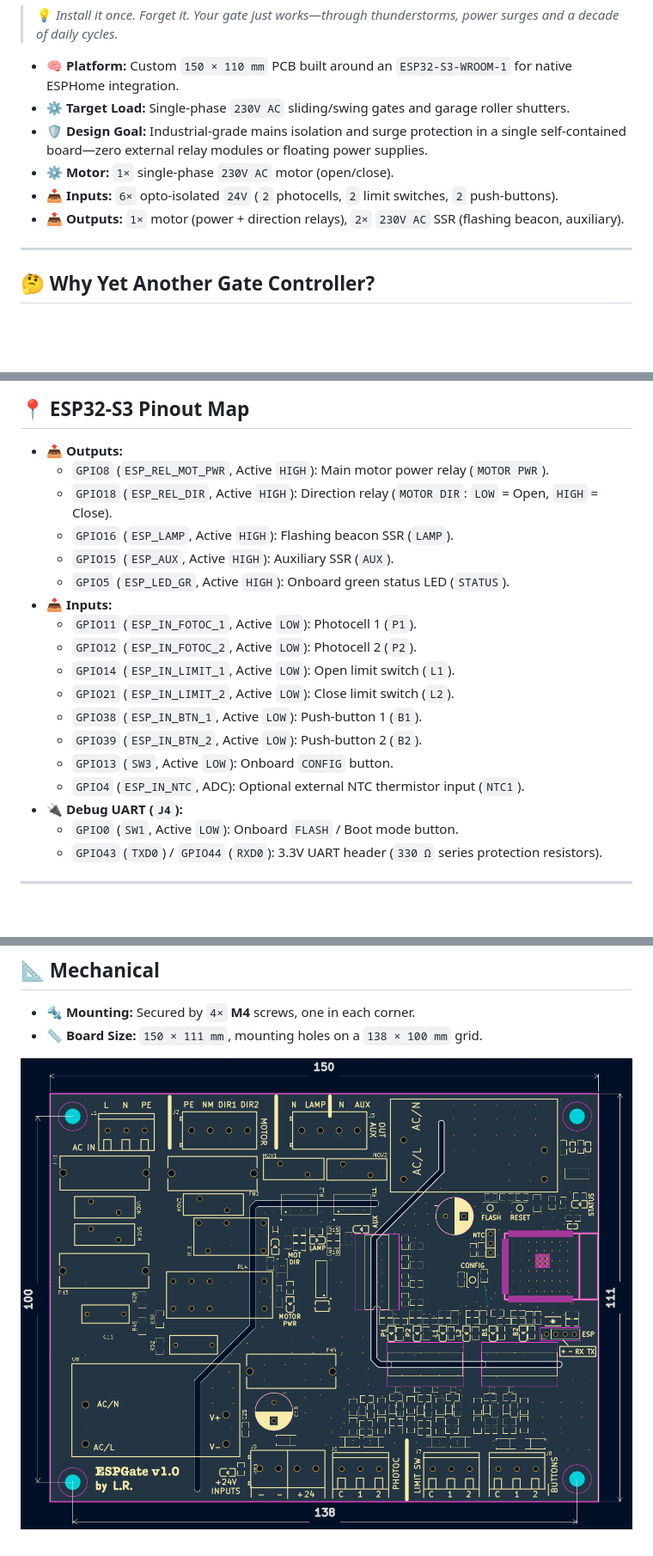
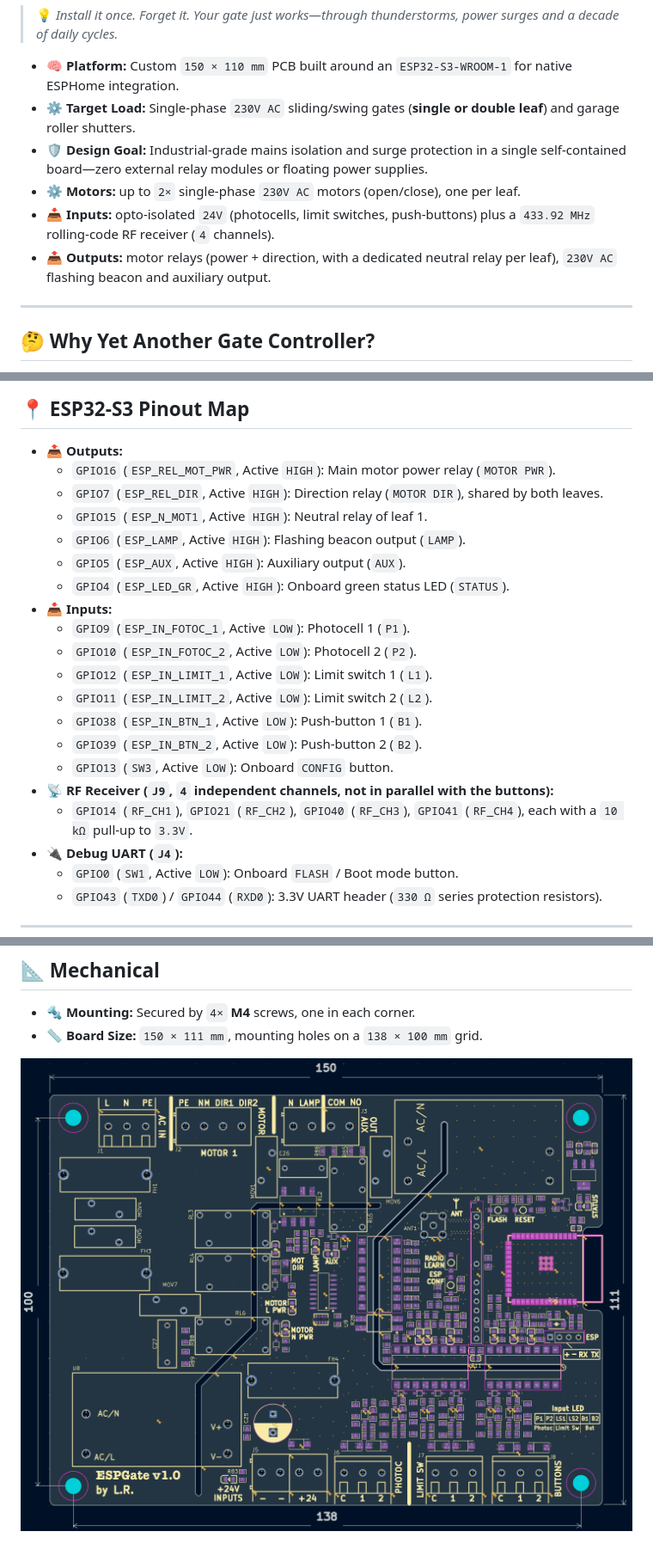
Before and after one commit to lrodorigo/ESPGate, a Markdown page: README.md, 3 parts joined by grey strips. Shown at 86% size. Rendered like a GitHub page; pictures changed too: docs/mechanical.png; blank space fills up the shorter version.

Commit message:
- Rolling code RF module - Fixed board outline - Updated README

```diff
--- a/README.md
+++ b/README.md
@@ -12,11 +12,11 @@
 > 💡 *Install it once. Forget it. Your gate just works—through thunderstorms, power surges and a decade of daily cycles.*
 
 * 🧠 **Platform:** Custom `150 × 110 mm` PCB built around an `ESP32-S3-WROOM-1` for native ESPHome integration.
-* ⚙️ **Target Load:** Single-phase `230V AC` sliding/swing gates and garage roller shutters.
+* ⚙️ **Target Load:** Single-phase `230V AC` sliding/swing gates (**single or double leaf**) and garage roller shutters.
 * 🛡️ **Design Goal:** Industrial-grade mains isolation and surge protection in a single self-contained board—zero external relay modules or floating power supplies.
-* ⚙️ **Motor:** `1×` single-phase `230V AC` motor (open/close).
-* 📥 **Inputs:** `6×` opto-isolated `24V` (`2` photocells, `2` limit switches, `2` push-buttons).
-* 📤 **Outputs:** `1×` motor (power + direction relays), `2×` `230V AC` SSR (flashing beacon, auxiliary).
+* ⚙️ **Motors:** up to `2×` single-phase `230V AC` motors (open/close), one per leaf.
+* 📥 **Inputs:** opto-isolated `24V` (photocells, limit switches, push-buttons) plus a `433.92 MHz` rolling-code RF receiver (`4` channels).
+* 📤 **Outputs:** motor relays (power + direction, with a dedicated neutral relay per leaf), `230V AC` flashing beacon and auxiliary output.
 
 ---
 
@@ -91,20 +109,22 @@
 ## 📍 ESP32-S3 Pinout Map
 
 * 📤 **Outputs:**
-  * `GPIO8` (`ESP_REL_MOT_PWR`, Active `HIGH`): Main motor power relay (`MOTOR PWR`).
-  * `GPIO18` (`ESP_REL_DIR`, Active `HIGH`): Direction relay (`MOTOR DIR`: `LOW` = Open, `HIGH` = Close).
-  * `GPIO16` (`ESP_LAMP`, Active `HIGH`): Flashing beacon SSR (`LAMP`).
-  * `GPIO15` (`ESP_AUX`, Active `HIGH`): Auxiliary SSR (`AUX`).
-  * `GPIO5` (`ESP_LED_GR`, Active `HIGH`): Onboard green status LED (`STATUS`).
+  * `GPIO16` (`ESP_REL_MOT_PWR`, Active `HIGH`): Main motor power relay (`MOTOR PWR`).
+  * `GPIO7` (`ESP_REL_DIR`, Active `HIGH`): Direction relay (`MOTOR DIR`), shared by both leaves.
+  * `GPIO15` (`ESP_N_MOT1`, Active `HIGH`): Neutral relay of leaf 1.
+  * `GPIO6` (`ESP_LAMP`, Active `HIGH`): Flashing beacon output (`LAMP`).
+  * `GPIO5` (`ESP_AUX`, Active `HIGH`): Auxiliary output (`AUX`).
+  * `GPIO4` (`ESP_LED_GR`, Active `HIGH`): Onboard green status LED (`STATUS`).
 * 📥 **Inputs:**
-  * `GPIO11` (`ESP_IN_FOTOC_1`, Active `LOW`): Photocell 1 (`P1`).
-  * `GPIO12` (`ESP_IN_FOTOC_2`, Active `LOW`): Photocell 2 (`P2`).
-  * `GPIO14` (`ESP_IN_LIMIT_1`, Active `LOW`): Open limit switch (`L1`).
-  * `GPIO21` (`ESP_IN_LIMIT_2`, Active `LOW`): Close limit switch (`L2`).
+  * `GPIO9` (`ESP_IN_FOTOC_1`, Active `LOW`): Photocell 1 (`P1`).
+  * `GPIO10` (`ESP_IN_FOTOC_2`, Active `LOW`): Photocell 2 (`P2`).
+  * `GPIO12` (`ESP_IN_LIMIT_1`, Active `LOW`): Limit switch 1 (`L1`).
+  * `GPIO11` (`ESP_IN_LIMIT_2`, Active `LOW`): Limit switch 2 (`L2`).
   * `GPIO38` (`ESP_IN_BTN_1`, Active `LOW`): Push-button 1 (`B1`).
   * `GPIO39` (`ESP_IN_BTN_2`, Active `LOW`): Push-button 2 (`B2`).
   * `GPIO13` (`SW3`, Active `LOW`): Onboard `CONFIG` button.
-  * `GPIO4` (`ESP_IN_NTC`, ADC): Optional external NTC thermistor input (`NTC1`).
+* 📡 **RF Receiver (`J9`, `4` independent channels, not in parallel with the buttons):**
+  * `GPIO14` (`RF_CH1`), `GPIO21` (`RF_CH2`), `GPIO40` (`RF_CH3`), `GPIO41` (`RF_CH4`), each with a `10 kΩ` pull-up to `3.3V`.
 * 🔌 **Debug UART (`J4`):**
   * `GPIO0` (`SW1`, Active `LOW`): Onboard `FLASH` / Boot mode button.
   * `GPIO43` (`TXD0`) / `GPIO44` (`RXD0`): 3.3V UART header (`330 Ω` series protection resistors).
```
Also changed, not shown: other parts of README.md (+19 -1 lines), 12 other files.
